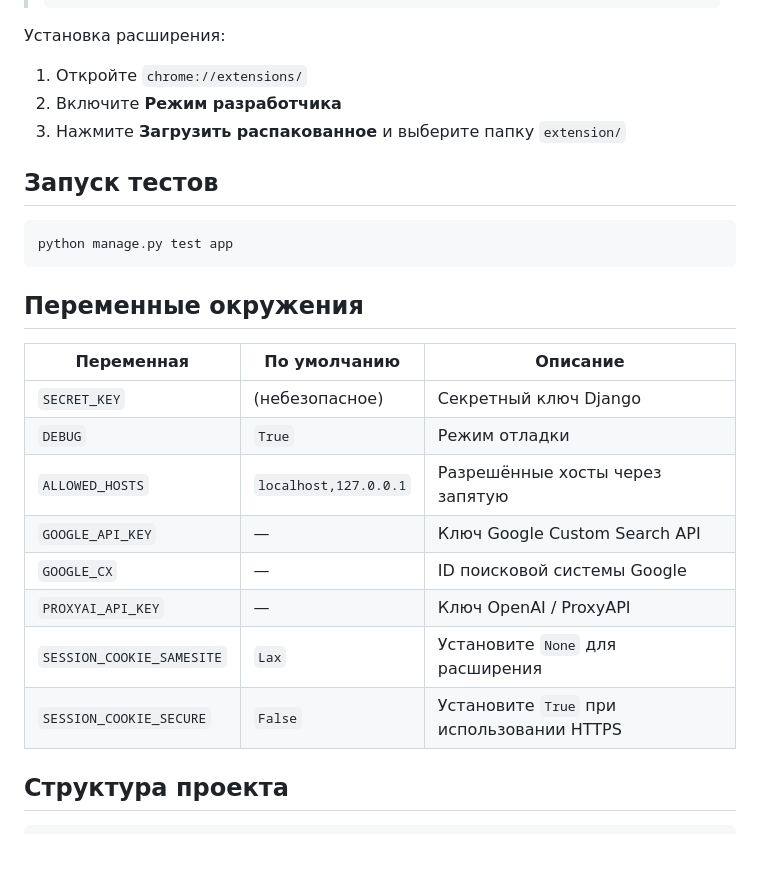
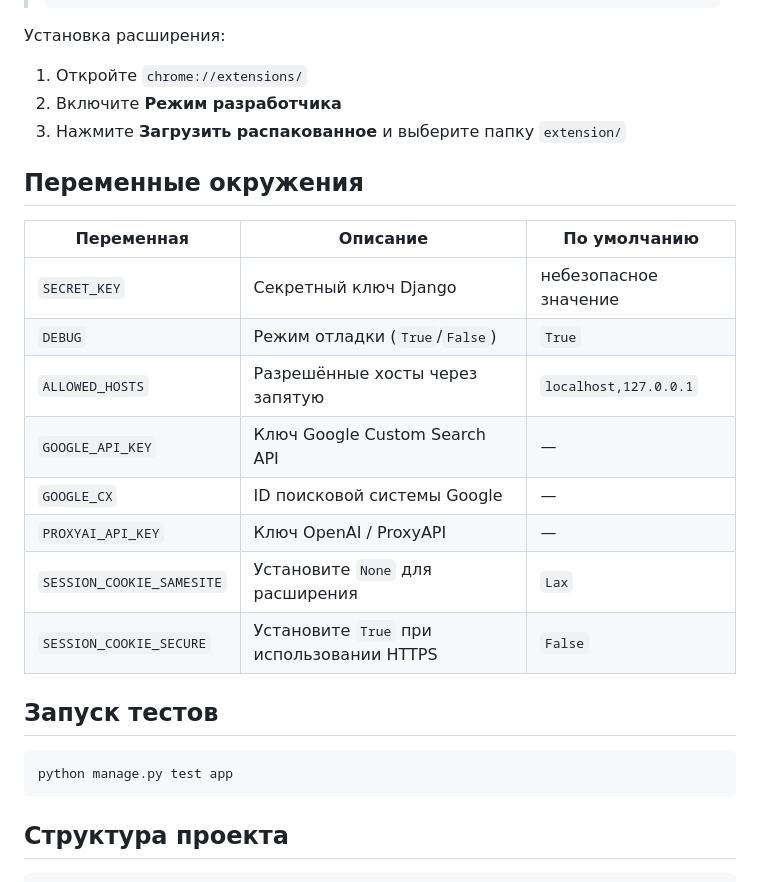
Before and after one commit to DogNellaf/searchhub, a Markdown page: README.ru.md, the part around one of its changes. Drawn GitHub-style; blank space fills up the shorter version.

````diff
--- a/README.ru.md
+++ b/README.ru.md
@@ -90,24 +79,24 @@ python manage.py runserver
 2. Включите **Режим разработчика**
 3. Нажмите **Загрузить распакованное** и выберите папку `extension/`
 
+## Переменные окружения
+
+| Переменная | Описание | По умолчанию |
+|---|---|---|
+| `SECRET_KEY` | Секретный ключ Django | небезопасное значение |
+| `DEBUG` | Режим отладки (`True`/`False`) | `True` |
+| `ALLOWED_HOSTS` | Разрешённые хосты через запятую | `localhost,127.0.0.1` |
+| `GOOGLE_API_KEY` | Ключ Google Custom Search API | — |
+| `GOOGLE_CX` | ID поисковой системы Google | — |
+| `PROXYAI_API_KEY` | Ключ OpenAI / ProxyAPI | — |
+| `SESSION_COOKIE_SAMESITE` | Установите `None` для расширения | `Lax` |
+| `SESSION_COOKIE_SECURE` | Установите `True` при использовании HTTPS | `False` |
+
 ## Запуск тестов
 
 ```bash
 python manage.py test app
 ```
-
-## Переменные окружения
-
-| Переменная | По умолчанию | Описание |
-|---|---|---|
-| `SECRET_KEY` | (небезопасное) | Секретный ключ Django |
-| `DEBUG` | `True` | Режим отладки |
-| `ALLOWED_HOSTS` | `localhost,127.0.0.1` | Разрешённые хосты через запятую |
-| `GOOGLE_API_KEY` | — | Ключ Google Custom Search API |
-| `GOOGLE_CX` | — | ID поисковой системы Google |
-| `PROXYAI_API_KEY` | — | Ключ OpenAI / ProxyAPI |
-| `SESSION_COOKIE_SAMESITE` | `Lax` | Установите `None` для расширения |
-| `SESSION_COOKIE_SECURE` | `False` | Установите `True` при использовании HTTPS |
 
 ## Структура проекта
 
````
Also changed, not shown: other parts of README.ru.md (+27 -38 lines), README.md (+42 -53 lines).
